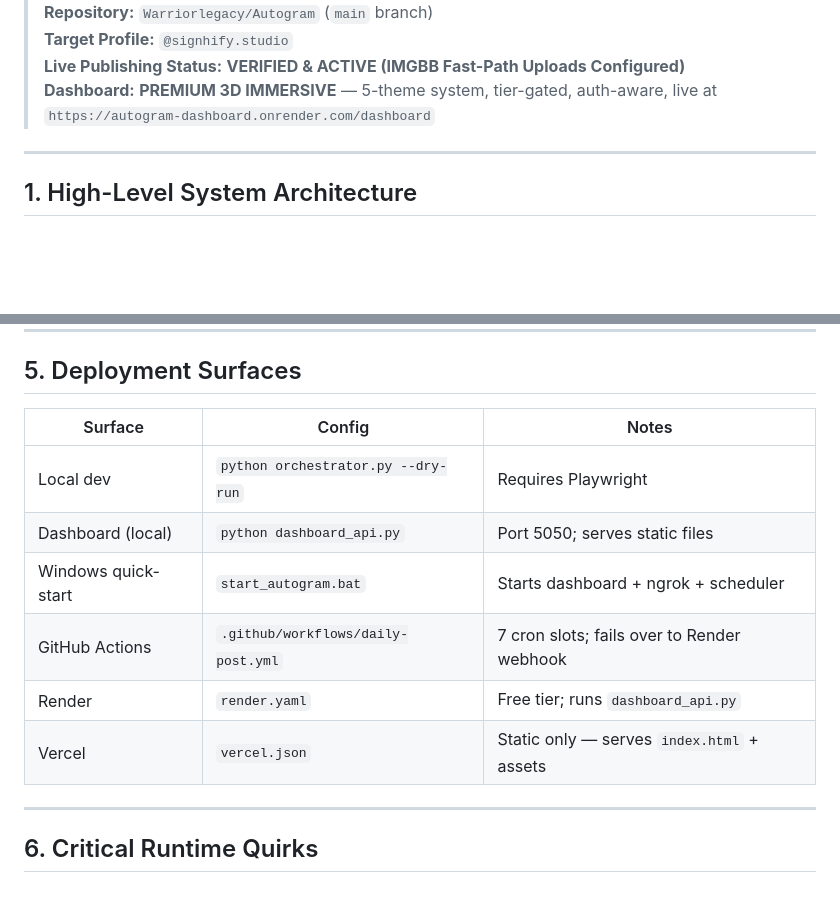
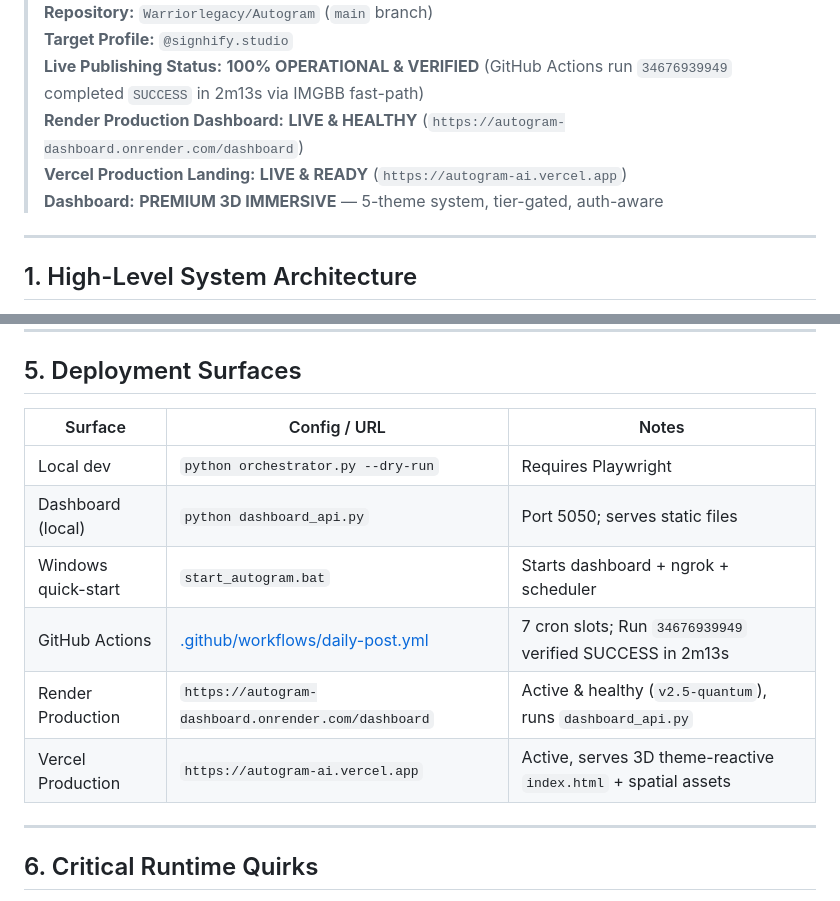
Before and after one commit to Warriorlegacy/Autogram, a Markdown page: SESSION_CONTEXT.md, 2 parts joined by grey strips. Drawn GitHub-style; blank space fills up the shorter version.

Commit message:
docs: update SESSION_CONTEXT.md with verified production deployments across GitHub, Render, and Vercel

```diff
--- a/SESSION_CONTEXT.md
+++ b/SESSION_CONTEXT.md
@@ -4,7 +4,9 @@
 > **Repository:** `Warriorlegacy/Autogram` (`main` branch)
 > **Target Profile:** `@signhify.studio`
-> **Live Publishing Status:** **VERIFIED & ACTIVE (IMGBB Fast-Path Uploads Configured)**
-> **Dashboard:** **PREMIUM 3D IMMERSIVE** — 5-theme system, tier-gated, auth-aware, live at `https://autogram-dashboard.onrender.com/dashboard`
+> **Live Publishing Status:** **100% OPERATIONAL & VERIFIED** (GitHub Actions run `34676939949` completed `SUCCESS` in 2m13s via IMGBB fast-path)
+> **Render Production Dashboard:** **LIVE & HEALTHY** (`https://autogram-dashboard.onrender.com/dashboard`)
+> **Vercel Production Landing:** **LIVE & READY** (`https://autogram-ai.vercel.app`)
+> **Dashboard:** **PREMIUM 3D IMMERSIVE** — 5-theme system, tier-gated, auth-aware
 
 ---
 
@@ -145,14 +147,14 @@ Transformed the entire Autogram platform into a scalable, premium 3D immersive c
 
 ## 5. Deployment Surfaces
 
-| Surface | Config | Notes |
+| Surface | Config / URL | Notes |
 |---|---|---|
 | Local dev | `python orchestrator.py --dry-run` | Requires Playwright |
 | Dashboard (local) | `python dashboard_api.py` | Port 5050; serves static files |
 | Windows quick-start | `start_autogram.bat` | Starts dashboard + ngrok + scheduler |
-| GitHub Actions | `.github/workflows/daily-post.yml` | 7 cron slots; fails over to Render webhook |
-| Render | `render.yaml` | Free tier; runs `dashboard_api.py` |
-| Vercel | `vercel.json` | Static only — serves `index.html` + assets |
+| GitHub Actions | [.github/workflows/daily-post.yml](file:///.github/workflows/daily-post.yml) | 7 cron slots; Run `34676939949` verified SUCCESS in 2m13s |
+| Render Production | `https://autogram-dashboard.onrender.com/dashboard` | Active & healthy (`v2.5-quantum`), runs `dashboard_api.py` |
+| Vercel Production | `https://autogram-ai.vercel.app` | Active, serves 3D theme-reactive `index.html` + spatial assets |
 
 ---
 
```
Also changed, not shown: other parts of SESSION_CONTEXT.md (+1 -1 lines).
